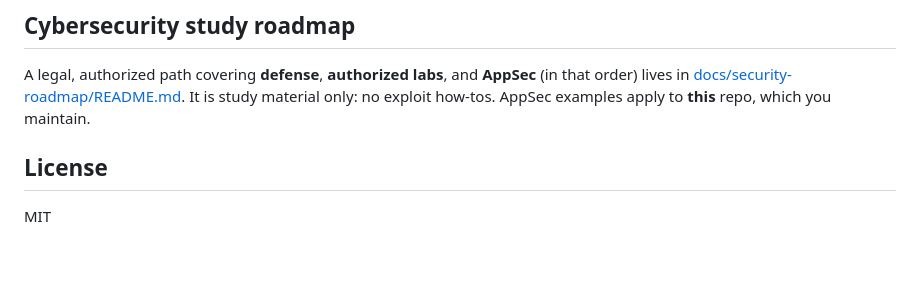
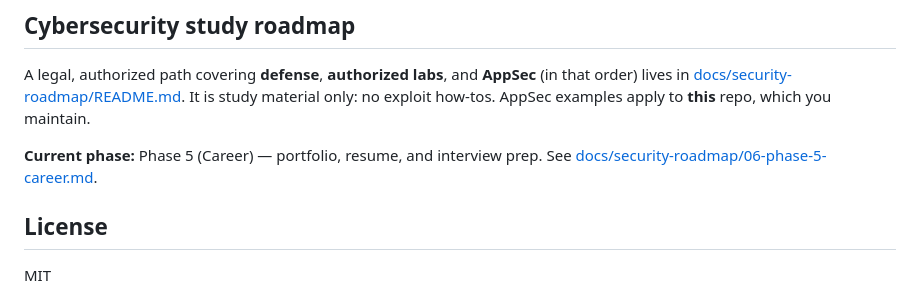
Before and after one commit to jai21-7/Hotspot_messenger, a Markdown page: README.md, the part around the change. Drawn GitHub-style; blank space fills up the shorter version.

Commit message:
docs: note phase 5 career as current study phase in README
Co-authored-by: Jai Tripathi <tripathijai05@gmail.com>

```diff
--- a/README.md
+++ b/README.md
@@ -97,6 +97,8 @@ Follow these steps carefully:
 
 A legal, authorized path covering **defense**, **authorized labs**, and **AppSec** (in that order) lives in [docs/security-roadmap/README.md](docs/security-roadmap/README.md). It is study material only: no exploit how-tos. AppSec examples apply to **this** repo, which you maintain.
 
+**Current phase:** Phase 5 (Career) — portfolio, resume, and interview prep. See [docs/security-roadmap/06-phase-5-career.md](docs/security-roadmap/06-phase-5-career.md).
+
 ## License
 
 MIT
```
